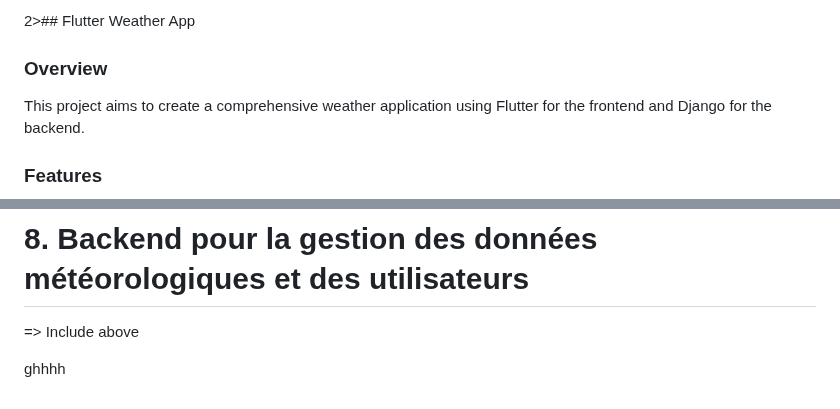
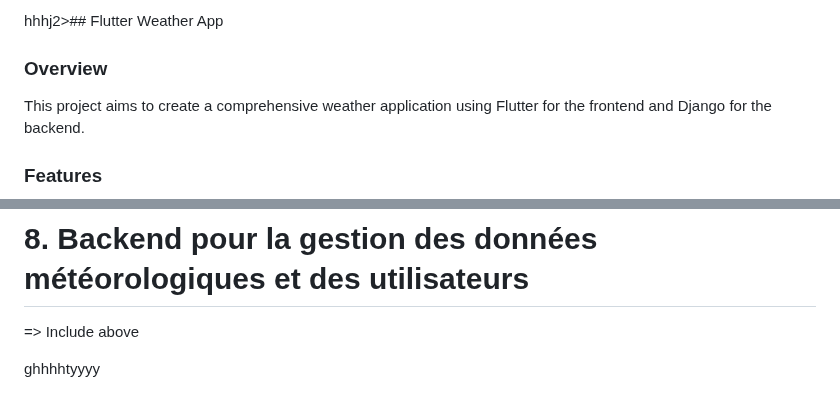
Before and after one commit to irumvabric/Notify-Weather, a Markdown page: README.md, 2 parts joined by grey strips. Drawn GitHub-style.

```diff
--- a/README.md
+++ b/README.md
@@ -1,4 +1,4 @@
-2>## Flutter Weather App
+hhhj2>## Flutter Weather App
 
 ### Overview
 This project aims to create a comprehensive weather application using Flutter for the frontend and Django for the backend.
@@ -356,4 +356,4 @@ uses looked on it it will be a tendance and i will have to put it in a database
 
 => Include above
 
-ghhhh
+ghhhhtyyyy
```
